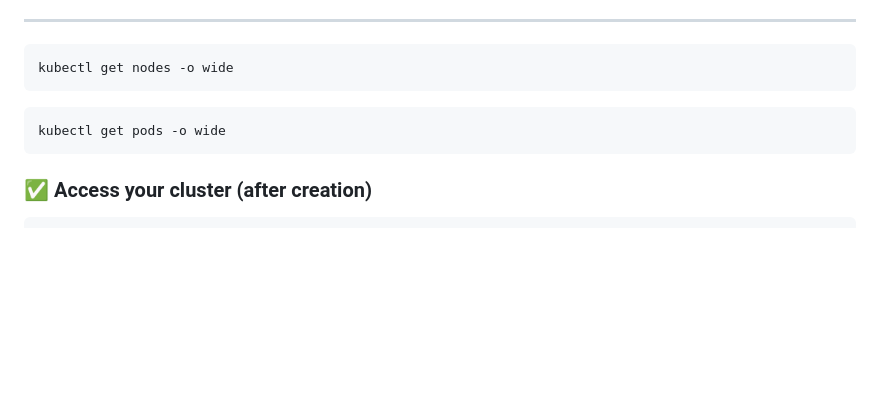
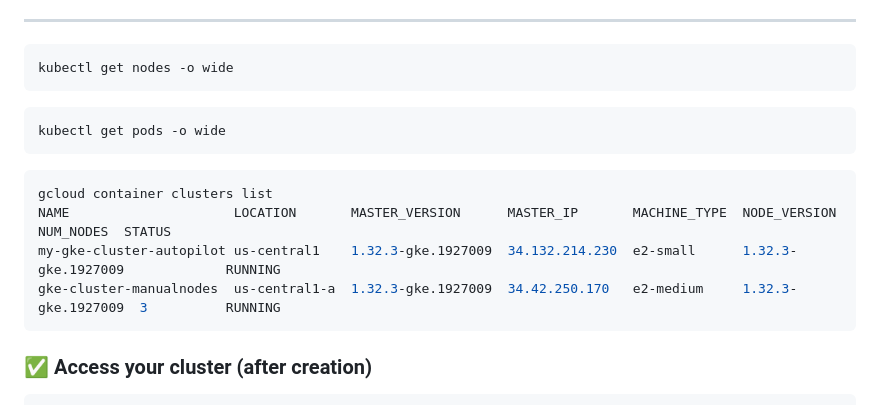
Before and after one commit to venkat-mr369/GoogleCloudPlatform, a Markdown page: CloudEng2Architect/create-delete-gke.md, the part around the change. Drawn GitHub-style; blank space fills up the shorter version.

````diff
--- a/CloudEng2Architect/create-delete-gke.md
+++ b/CloudEng2Architect/create-delete-gke.md
@@ -97,6 +97,12 @@ kubectl get nodes -o wide
 ```bash
 kubectl get pods -o wide
 ```
+```bash
+gcloud container clusters list
+NAME                     LOCATION       MASTER_VERSION      MASTER_IP       MACHINE_TYPE  NODE_VERSION        NUM_NODES  STATUS
+my-gke-cluster-autopilot us-central1    1.32.3-gke.1927009  34.132.214.230  e2-small      1.32.3-gke.1927009             RUNNING
+gke-cluster-manualnodes  us-central1-a  1.32.3-gke.1927009  34.42.250.170   e2-medium     1.32.3-gke.1927009  3          RUNNING
+```
 
 ### ✅ **Access your cluster (after creation)**
 
````
